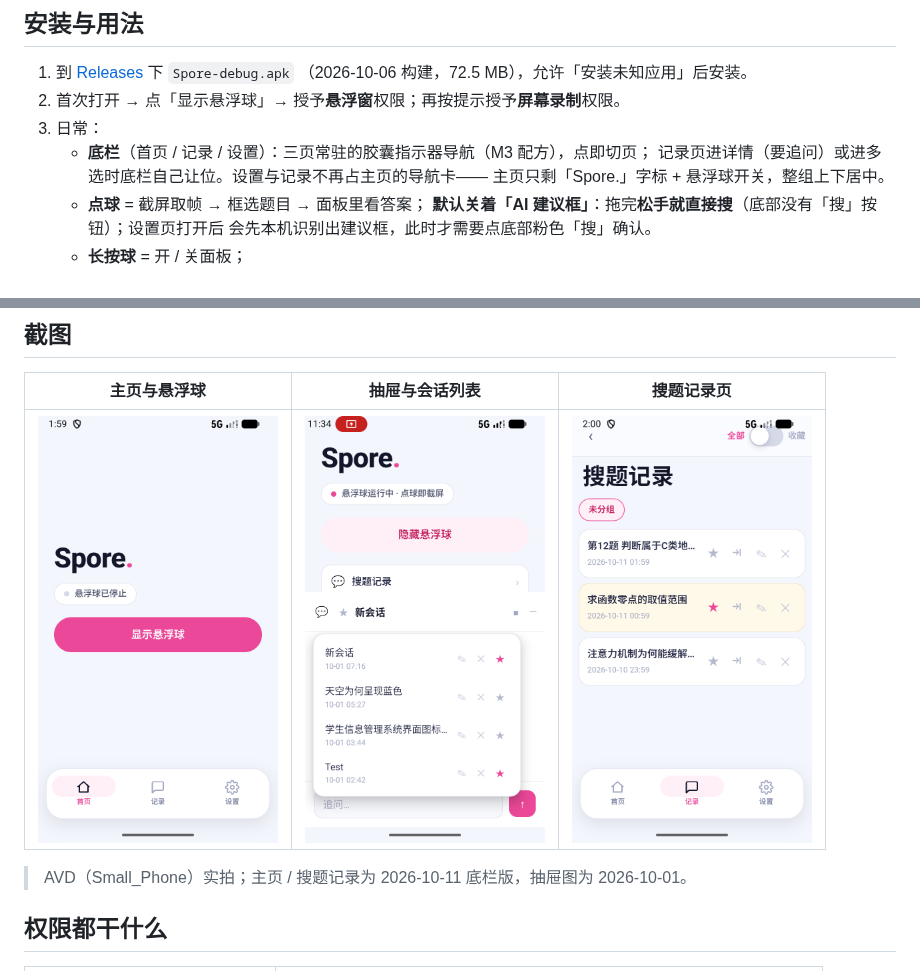
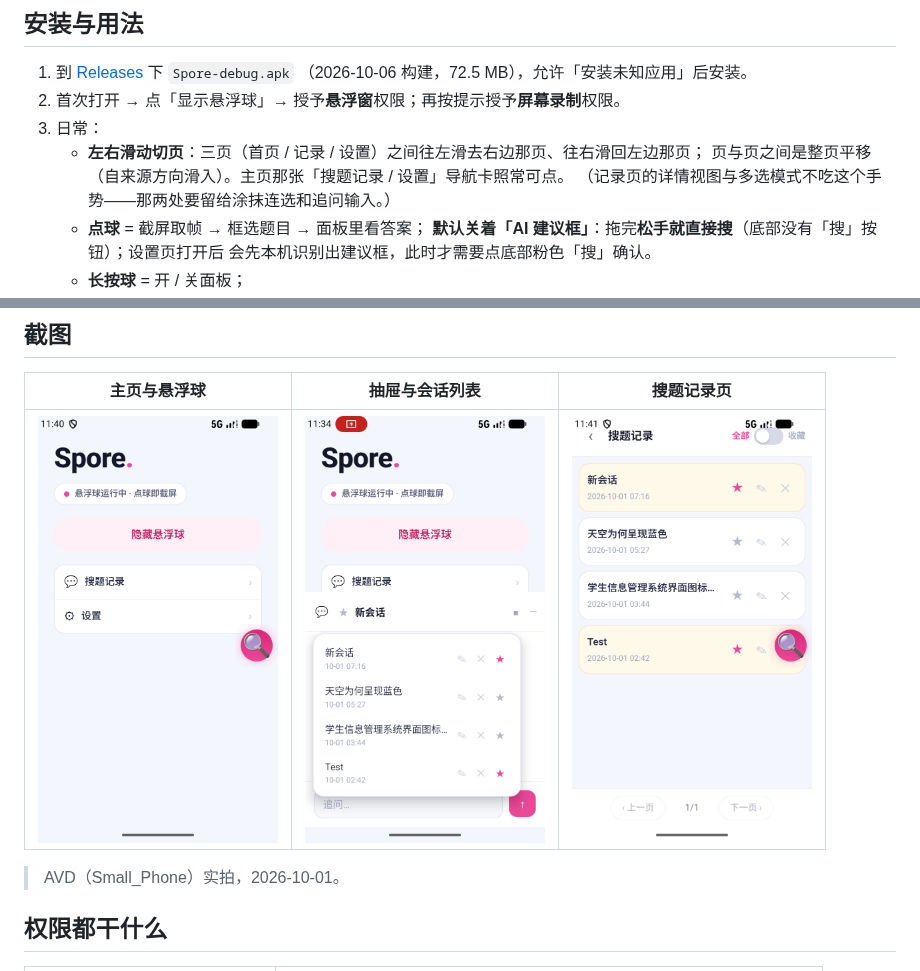
Before and after one commit to Offblink/Spore-Mobile, a Markdown page: README.md, 2 parts joined by grey strips. Drawn GitHub-style; pictures changed too: docs/readme/main.png, docs/readme/records.png.

```diff
--- a/README.md
+++ b/README.md
@@ -68,9 +68,9 @@
    （2026-10-06 构建，72.5 MB），允许「安装未知应用」后安装。
 2. 首次打开 → 点「显示悬浮球」→ 授予**悬浮窗**权限；再按提示授予**屏幕录制**权限。
 3. 日常：
-   - **底栏**（首页 / 记录 / 设置）：三页常驻的胶囊指示器导航（M3 配方），点即切页；
-     记录页进详情（要追问）或进多选时底栏自己让位。设置与记录不再占主页的导航卡——
-     主页只剩「Spore.」字标 + 悬浮球开关，整组上下居中。
+   - **左右滑动切页**：三页（首页 / 记录 / 设置）之间往左滑去右边那页、往右滑回左边那页；
+     页与页之间是整页平移（自来源方向滑入）。主页那张「搜题记录 / 设置」导航卡照常可点。
+     （记录页的详情视图与多选模式不吃这个手势——那两处要留给涂抹连选和追问输入。）
    - **点球** = 截屏取帧 → 框选题目 → 面板里看答案；
      **默认关着「AI 建议框」**：拖完**松手就直接搜**（底部没有「搜」按钮）；设置页打开后
      会先本机识别出建议框，此时才需要点底部粉色「搜」确认。
@@ -88,7 +88,7 @@
 |---|---|---|
 | <img src="docs/readme/main.png" width="240" alt="主页"> | <img src="docs/readme/sessions.png" width="240" alt="会话列表"> | <img src="docs/readme/records.png" width="240" alt="搜题记录"> |
 
-> AVD（Small_Phone）实拍；主页 / 搜题记录为 2026-10-11 底栏版，抽屉图为 2026-10-01。
+> AVD（Small_Phone）实拍，2026-10-01。
 
 ## 权限都干什么
 
```
Also changed, not shown: 13 other files.
